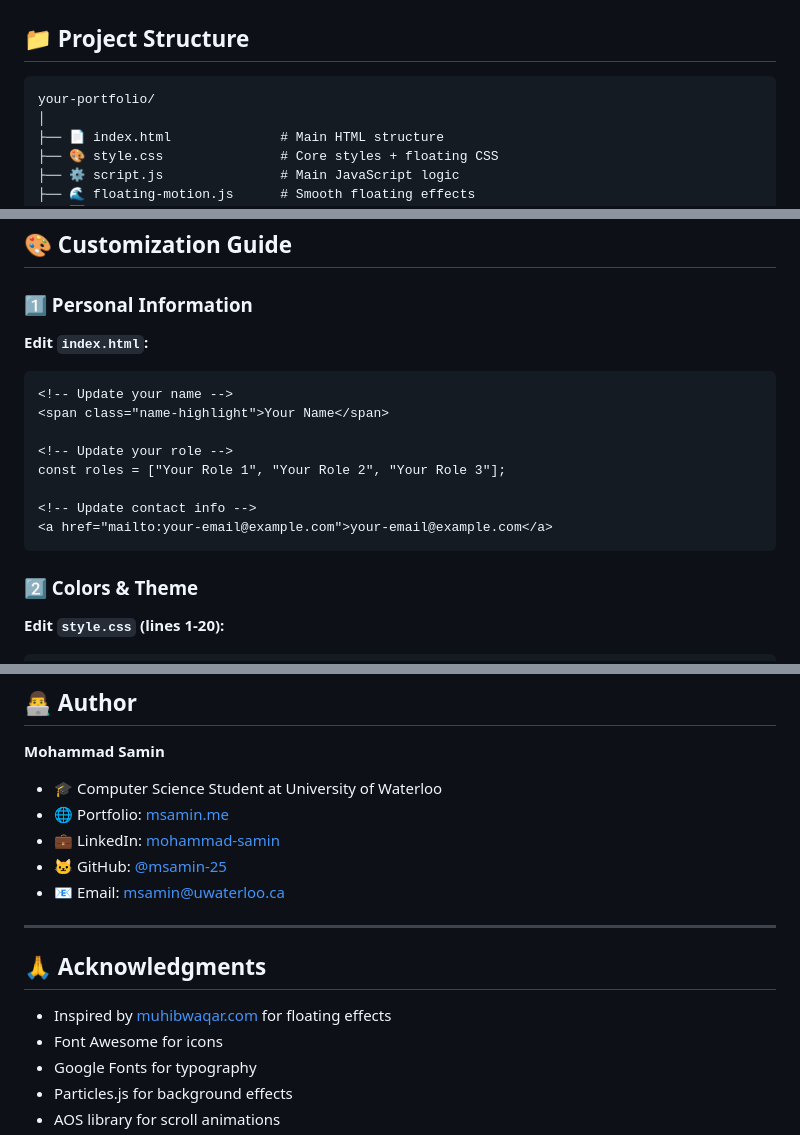
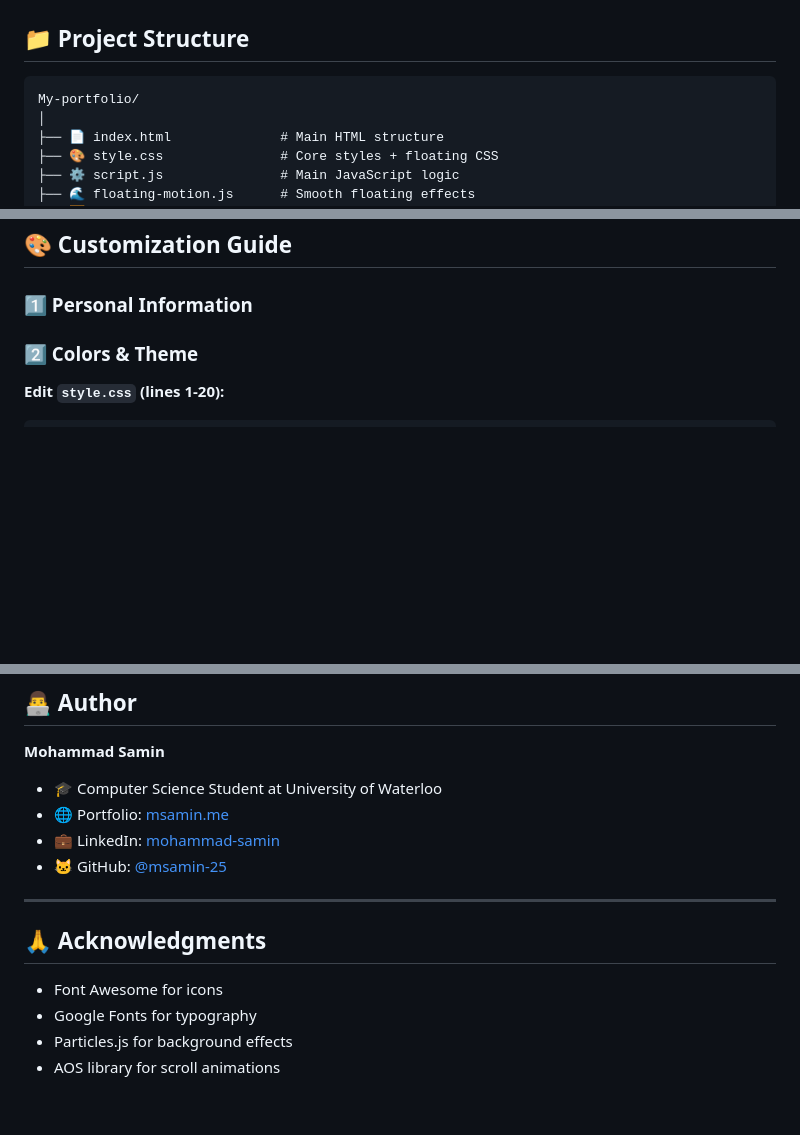
Before and after one commit to msamin-25/my-portfolio, a Markdown page: README.md, 3 parts joined by grey strips. Drawn GitHub-style; blank space fills up the shorter version.

````diff
--- a/README.md
+++ b/README.md
@@ -46,7 +46,7 @@ A responsive and modern **personal portfolio website** built with **HTML, CSS, a
 ## 📁 Project Structure
 
 ```
-your-portfolio/
+My-portfolio/
 │
 ├── 📄 index.html              # Main HTML structure
 ├── 🎨 style.css               # Core styles + floating CSS
@@ -135,19 +135,6 @@ open index.html
 ## 🎨 Customization Guide
 
 ### 1️⃣ Personal Information
-
-**Edit `index.html`:**
-
-```html
-<!-- Update your name -->
-<span class="name-highlight">Your Name</span>
-
-<!-- Update your role -->
-const roles = ["Your Role 1", "Your Role 2", "Your Role 3"];
-
-<!-- Update contact info -->
-<a href="mailto:your-email@example.com">your-email@example.com</a>
-```
 
 ### 2️⃣ Colors & Theme
 
@@ -430,13 +417,11 @@ This project is open source and available under the [MIT License](LICENSE).
 - 🌐 Portfolio: [msamin.me](https://msamin.me)
 - 💼 LinkedIn: [mohammad-samin](https://linkedin.com/in/mohammad-samin)
 - 🐱 GitHub: [@msamin-25](https://github.com/msamin-25)
-- 📧 Email: msamin@uwaterloo.ca
 
 ---
 
 ## 🙏 Acknowledgments
 
-- Inspired by [muhibwaqar.com](https://muhibwaqar.com) for floating effects
 - Font Awesome for icons
 - Google Fonts for typography
 - Particles.js for background effects
````
